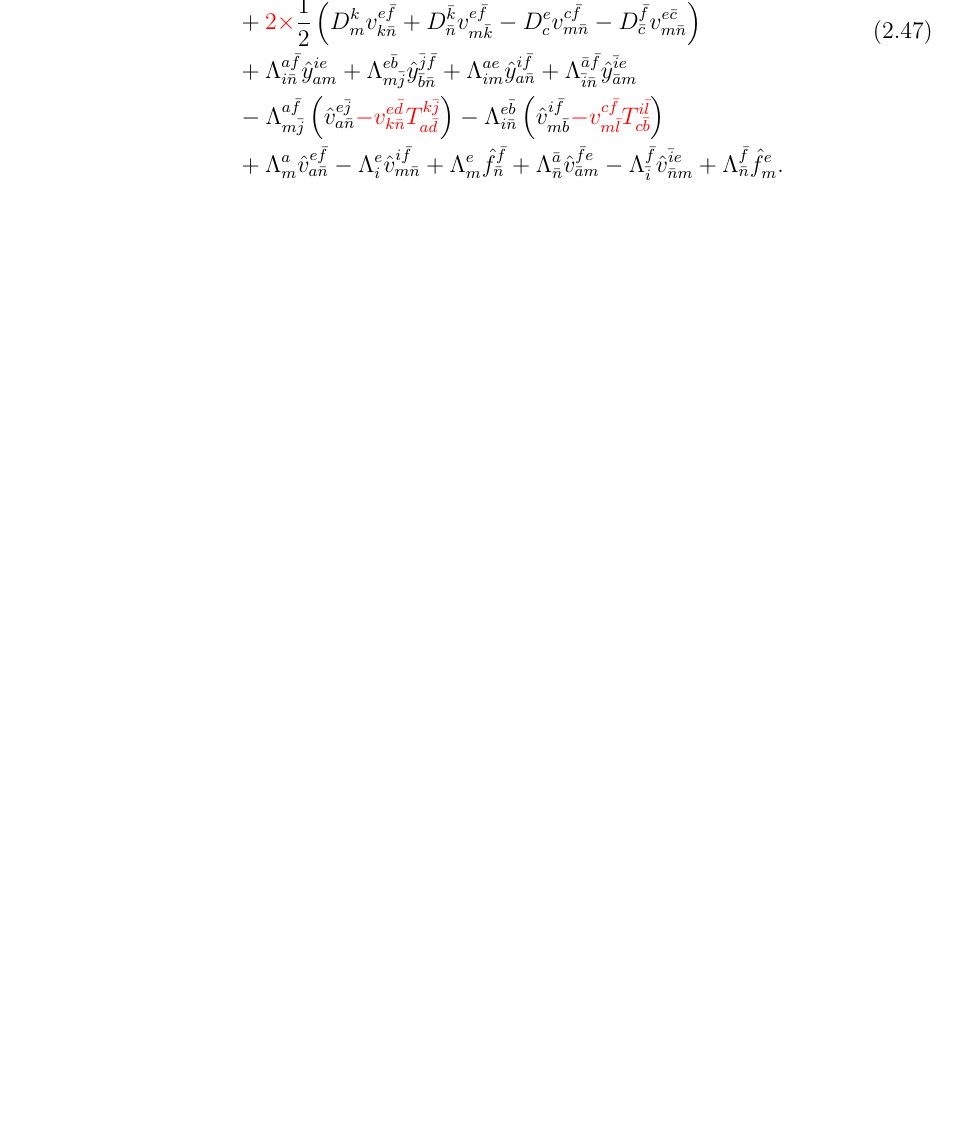
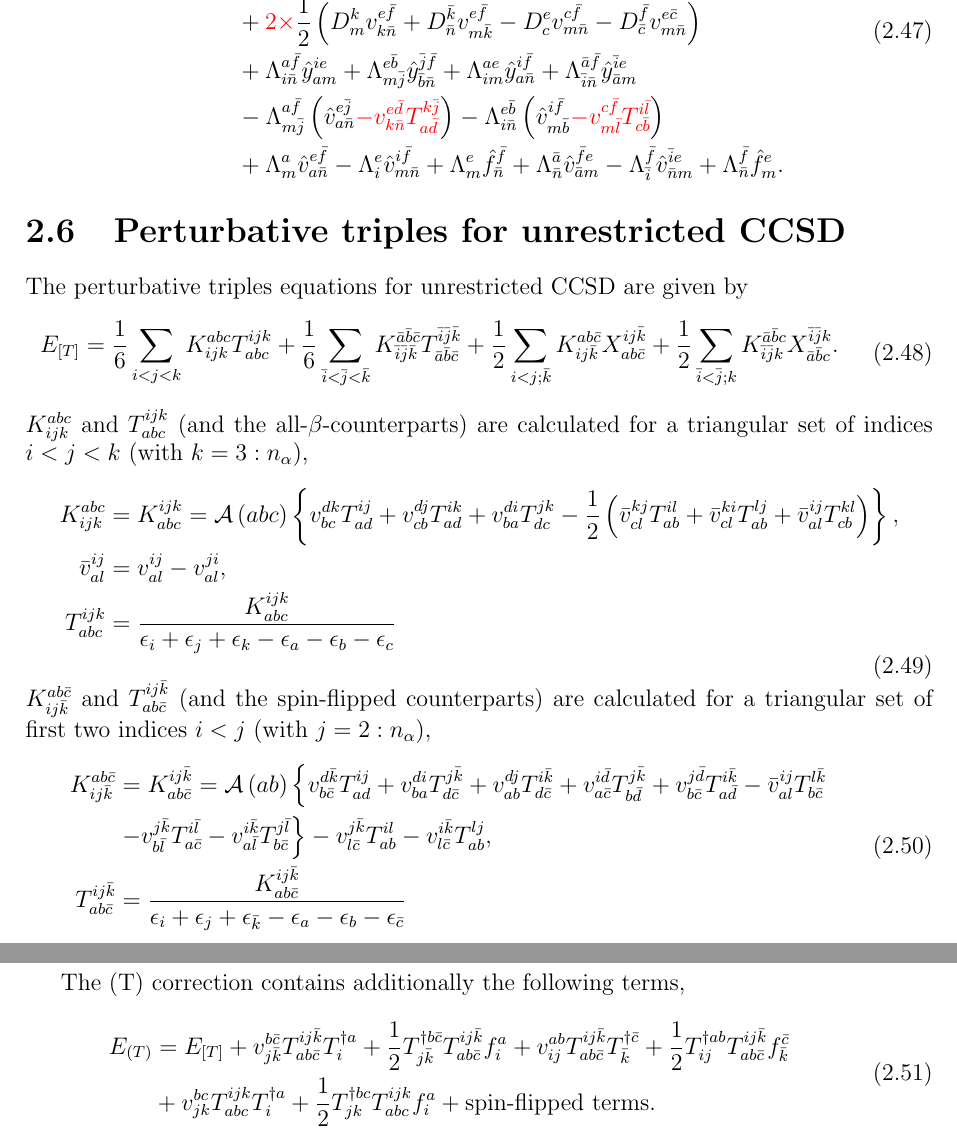
Before and after one commit to fkfest/ElemCo.jl, a LaTeX book (docs/equations/equations.tex): part of page 13 of 18 before the commit and two parts of pages 13 and 14 of 19 after it, the two joined at a grey line, cut so that both start at the same text, the shorter picture padded with empty space. Compiled offline with pdfLaTeX.

Commit message:
Add uccsd(t)

```diff
--- a/docs/equations/equations.tex
+++ b/docs/equations/equations.tex
@@ -25,13 +25,21 @@
     filecolor=magenta,      % color of file links
     urlcolor=cyan           % color of external links
 }
+
 \DeclareUnicodeCharacter{039B}{\Lambda}
 \DeclareUnicodeCharacter{03B4}{\delta}
 \DeclareUnicodeCharacter{03B1}{\alpha}
 \DeclareUnicodeCharacter{03B2}{\beta}
+
+\newcommand{\veryshortarrow}[1][3pt]{\mathrel{%
+   \hbox{\rule[\dimexpr\fontdimen22\textfont2-.2pt\relax]{#1}{.4pt}}%
+   \mkern-4mu\hbox{\usefont{U}{lasy}{m}{n}\symbol{41}}}}
+
 \newcommand{\NL}{\nonumber \\}
 \newcommand{\nl}{\nonumber \\ & }
 \newcommand{\op}{\hat}
+\newcommand{\perm}[1]{{\cal P}\left(#1\right)}
+\newcommand{\Perm}[2]{{\cal P}\left({#1}\veryshortarrow {#2}\right)}
 \newcommand{\sop}[1]{{\cal S}\left(#1\right)}
 \newcommand{\Sop}[2]{{\cal S}\left(#1,#2\right)}
 \newcommand{\asop}[1]{{\cal A}\left(#1\right)}
@@ -987,6 +1003,82 @@ v_{\spa{m}\spb{n}}^{\spa{e}\spb{f}}
 \end{aligned}
 \end{equation}
 
+\section{Perturbative triples for unrestricted CCSD}
+The perturbative triples equations for unrestricted CCSD are given by
+\begin{equation}
+\begin{aligned}
+E_{[T]} &= \frac{1}{6}\sum_{\spa{i}\lt \spa{j}\lt \spa{k}} K^{\spa{a}\spa{b}\spa{c}}_{\spa{i}\spa{j}\spa{k}} T_{\spa{a}\spa{b}\spa{c}}^{\spa{i}\spa{j}\spa{k}}
++\frac{1}{6}\sum_{\spb{i}\lt \spb{j}\lt \spb{k}} K^{\spb{a}\spb{b}\spb{c}}_{\spb{i}\spb{j}\spb{k}} T_{\spb{a}\spb{b}\spb{c}}^{\spb{i}\spb{j}\spb{k}}
++\frac{1}{2}\sum_{\spa{i}\lt \spa{j}; \spb{k}} K^{\spa{a}\spa{b}\spb{c}}_{\spa{i}\spa{j}\spb{k}} X_{\spa{a}\spa{b}\spb{c}}^{\spa{i}\spa{j}\spb{k}}
++\frac{1}{2}\sum_{\spb{i}\lt \spb{j}; \spa{k}} K^{\spb{a}\spb{b}\spa{c}}_{\spb{i}\spb{j}\spa{k}} X_{\spb{a}\spb{b}\spa{c}}^{\spb{i}\spb{j}\spa{k}}.
+\end{aligned}
+\end{equation}
+$K^{\spa{a}\spa{b}\spa{c}}_{\spa{i}\spa{j}\spa{k}}$ and $T_{\spa{a}\spa{b}\spa{c}}^{\spa{i}\spa{j}\spa{k}}$ (and the all-$\beta$-counterparts)
+are calculated for a triangular set of indices $\spa{i}\lt \spa{j}\lt \spa{k}$
+(with $\spa{k}=3:n_\alpha$),
+\begin{equation}
+\begin{aligned}
+K^{\spa{a}\spa{b}\spa{c}}_{\spa{i}\spa{j}\spa{k}} &= K_{\spa{a}\spa{b}\spa{c}}^{\spa{i}\spa{j}\spa{k}}
+= \asop{\spa{a}\spa{b}\spa{c}} \left\{
+  v_{\spa{b}\spa{c}}^{\spa{d}\spa{k}} T^{\spa{i}\spa{j}}_{\spa{a}\spa{d}}
++ v_{\spa{c}\spa{b}}^{\spa{d}\spa{j}} T^{\spa{i}\spa{k}}_{\spa{a}\spa{d}}
++ v_{\spa{b}\spa{a}}^{\spa{d}\spa{i}} T^{\spa{j}\spa{k}}_{\spa{d}\spa{c}}
+- \half\left(\bar v_{\spa{c}\spa{l}}^{\spa{k}\spa{j}} T^{\spa{i}\spa{l}}_{\spa{a}\spa{b}}
++ \bar v_{\spa{c}\spa{l}}^{\spa{k}\spa{i}} T^{\spa{l}\spa{j}}_{\spa{a}\spa{b}}
++ \bar v_{\spa{a}\spa{l}}^{\spa{i}\spa{j}} T^{\spa{k}\spa{l}}_{\spa{c}\spa{b}}
+\right)
+\right\},\\
+\bar v_{\spa{a}\spa{l}}^{\spa{i}\spa{j}} &= v_{\spa{a}\spa{l}}^{\spa{i}\spa{j}} - v_{\spa{a}\spa{l}}^{\spa{j}\spa{i}},\\
+T_{\spa{a}\spa{b}\spa{c}}^{\spa{i}\spa{j}\spa{k}} &=
+\frac{K_{\spa{a}\spa{b}\spa{c}}^{\spa{i}\spa{j}\spa{k}}}
+{\epsilon_{\spa{i}} +\epsilon_{\spa{j}} +\epsilon_{\spa{k}} -\epsilon_{\spa{a}} -\epsilon_{\spa{b}} -\epsilon_{\spa{c}}}
+\end{aligned}
+\end{equation}
+$K^{\spa{a}\spa{b}\spb{c}}_{\spa{i}\spa{j}\spb{k}}$ and $T_{\spa{a}\spa{b}\spb{c}}^{\spa{i}\spa{j}\spb{k}}$ (and the spin-flipped counterparts)
+are calculated for a triangular set of first two indices $\spa{i}\lt \spa{j}$
+(with $\spa{j}=2:n_\alpha$),
+\begin{equation}
+\begin{aligned}
+K^{\spa{a}\spa{b}\spb{c}}_{\spa{i}\spa{j}\spb{k}} &= K_{\spa{a}\spa{b}\spb{c}}^{\spa{i}\spa{j}\spb{k}}
+= \asop{\spa{a}\spa{b}} \left\{
+  v_{\spa{b}\spb{c}}^{\spa{d}\spb{k}} T^{\spa{i}\spa{j}}_{\spa{a}\spa{d}}
++ v_{\spa{b}\spa{a}}^{\spa{d}\spa{i}} T^{\spa{j}\spb{k}}_{\spa{d}\spb{c}}
++ v_{\spa{a}\spa{b}}^{\spa{d}\spa{j}} T^{\spa{i}\spb{k}}_{\spa{d}\spb{c}}
++ v_{\spa{a}\spb{c}}^{\spa{i}\spb{d}} T^{\spa{j}\spb{k}}_{\spa{b}\spb{d}}
++ v_{\spa{b}\spb{c}}^{\spa{j}\spb{d}} T^{\spa{i}\spb{k}}_{\spa{a}\spb{d}}
+- \bar v_{\spa{a}\spa{l}}^{\spa{i}\spa{j}} T^{\spa{l}\spb{k}}_{\spa{b}\spb{c}}
+\right.\\
+&\left.
+- v_{\spa{b}\spb{l}}^{\spa{j}\spb{k}} T^{\spa{i}\spb{l}}_{\spa{a}\spb{c}}
+- v_{\spa{a}\spb{l}}^{\spa{i}\spb{k}} T^{\spa{j}\spb{l}}_{\spa{b}\spb{c}}
+\right\}
+- v_{\spa{l}\spb{c}}^{\spa{j}\spb{k}} T^{\spa{i}\spa{l}}_{\spa{a}\spa{b}}
+- v_{\spa{l}\spb{c}}^{\spa{i}\spb{k}} T^{\spa{l}\spa{j}}_{\spa{a}\spa{b}}
+,\\
+T_{\spa{a}\spa{b}\spb{c}}^{\spa{i}\spa{j}\spb{k}} &=
+\frac{K_{\spa{a}\spa{b}\spb{c}}^{\spa{i}\spa{j}\spb{k}}}
+{\epsilon_{\spa{i}} +\epsilon_{\spa{j}} +\epsilon_{\spb{k}} -\epsilon_{\spa{a}} -\epsilon_{\spa{b}} -\epsilon_{\spb{c}}}
+\end{aligned}
+\end{equation}
+
+The (T) correction contains additionally the following terms,
+\begin{equation}
+\begin{aligned}
+\label{eq:Euccsd(t)}
+E_{(T)}&=E_{[T]}
+ + v_{\spa{j}\spb{k}}^{\spa{b}\spb{c}} T_{\spa{a}\spa{b}\spb{c}}^{\spa{i}\spa{j}\spb{k}} T_{\spa{i}}^{\dagger \spa{a}}
+ + \half T_{\spa{j}\spb{k}}^{\dagger \spa{b}\spb{c}} T_{\spa{a}\spa{b}\spb{c}}^{\spa{i}\spa{j}\spb{k}} f_{\spa{i}}^{\spa{a}}
+ + v_{\spa{i}\spa{j}}^{\spa{a}\spa{b}} T_{\spa{a}\spa{b}\spb{c}}^{\spa{i}\spa{j}\spb{k}} T_{\spb{k}}^{\dagger \spb{c}}
+ + \half T_{\spa{i}\spa{j}}^{\dagger \spa{a}\spa{b}} T_{\spa{a}\spa{b}\spb{c}}^{\spa{i}\spa{j}\spb{k}} f_{\spb{k}}^{\spb{c}}
+  \\
+&+ v_{\spa{j}\spa{k}}^{\spa{b}\spa{c}} T_{\spa{a}\spa{b}\spa{c}}^{\spa{i}\spa{j}\spa{k}} T_{\spa{i}}^{\dagger \spa{a}}
+ + \half T_{\spa{j}\spa{k}}^{\dagger \spa{b}\spa{c}} T_{\spa{a}\spa{b}\spa{c}}^{\spa{i}\spa{j}\spa{k}} f_{\spa{i}}^{\spa{a}}
+ + \mbox{spin-flipped terms}.
+\end{aligned}
+\end{equation}
+
+
+
 
 \chapter{Two determinant coupled cluster}
 Amplitudes are normal ordered with respect to the formal reference with two active orbitals $t$ and $\spb{u}$.
```
Also changed, not shown: docs/equations/equations.pdf, docs/equations/equations.tex (8 more changed lines), 3 other files.
